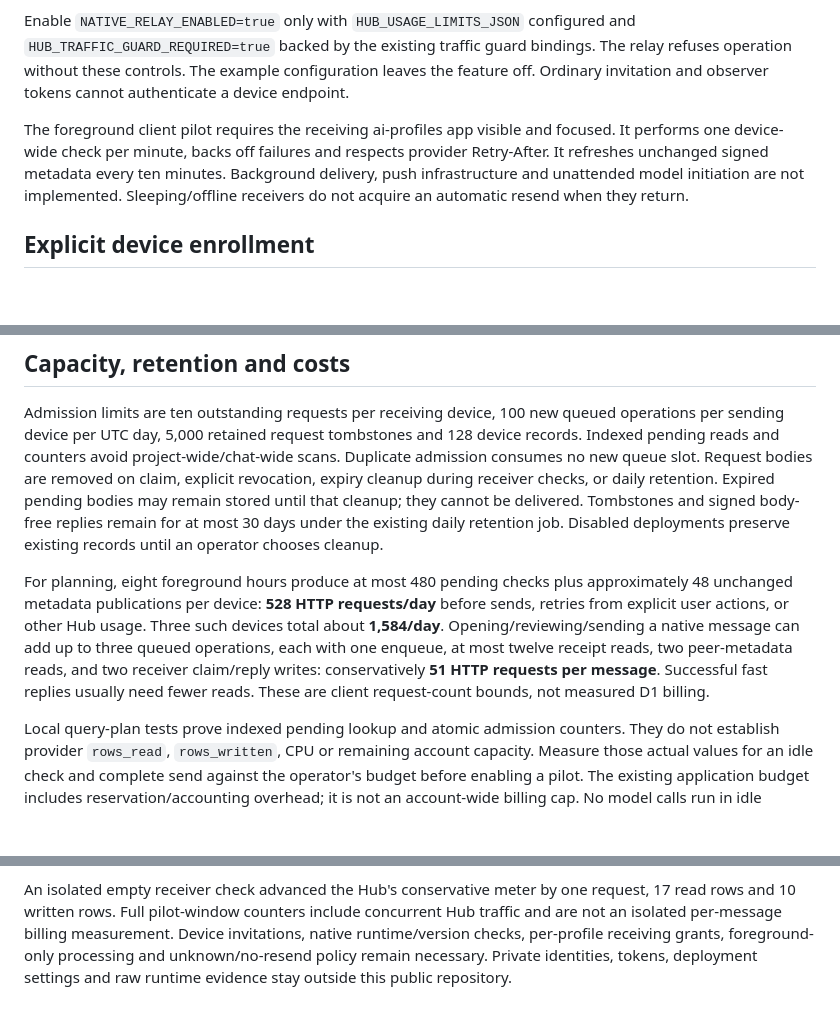
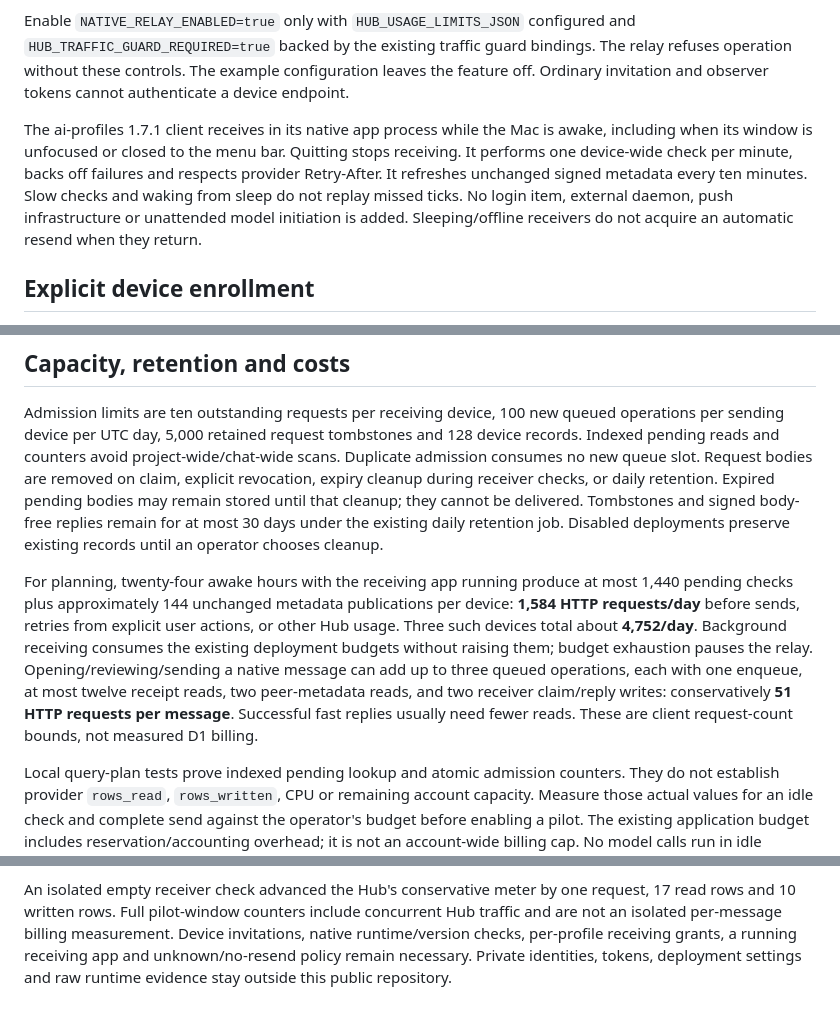
Before and after one commit to solveitsimply/agent-hub, a Markdown page: docs/native-relay.md, 3 parts joined by grey strips. Drawn GitHub-style; blank space fills up the shorter version.

Commit message:
Document native background relay receiving and daily request bounds

```diff
--- a/docs/native-relay.md
+++ b/docs/native-relay.md
@@ -8,7 +8,7 @@ Review and apply additive migration **0015_native_relay.sql** to the existing da
 
 Enable `NATIVE_RELAY_ENABLED=true` only with `HUB_USAGE_LIMITS_JSON` configured and `HUB_TRAFFIC_GUARD_REQUIRED=true` backed by the existing traffic guard bindings. The relay refuses operation without these controls. The example configuration leaves the feature off. Ordinary invitation and observer tokens cannot authenticate a device endpoint.
 
-The foreground client pilot requires the receiving ai-profiles app visible and focused. It performs one device-wide check per minute, backs off failures and respects provider Retry-After. It refreshes unchanged signed metadata every ten minutes. Background delivery, push infrastructure and unattended model initiation are not implemented. Sleeping/offline receivers do not acquire an automatic resend when they return.
+The ai-profiles 1.7.1 client receives in its native app process while the Mac is awake, including when its window is unfocused or closed to the menu bar. Quitting stops receiving. It performs one device-wide check per minute, backs off failures and respects provider Retry-After. It refreshes unchanged signed metadata every ten minutes. Slow checks and waking from sleep do not replay missed ticks. No login item, external daemon, push infrastructure or unattended model initiation is added. Sleeping/offline receivers do not acquire an automatic resend when they return.
 
 ## Explicit device enrollment
 
@@ -69,7 +69,7 @@ Claim/reply bodies use `peerId`, queue `requestId`, `operation`, and respectivel
 
 Admission limits are ten outstanding requests per receiving device, 100 new queued operations per sending device per UTC day, 5,000 retained request tombstones and 128 device records. Indexed pending reads and counters avoid project-wide/chat-wide scans. Duplicate admission consumes no new queue slot. Request bodies are removed on claim, explicit revocation, expiry cleanup during receiver checks, or daily retention. Expired pending bodies may remain stored until that cleanup; they cannot be delivered. Tombstones and signed body-free replies remain for at most 30 days under the existing daily retention job. Disabled deployments preserve existing records until an operator chooses cleanup.
 
-For planning, eight foreground hours produce at most 480 pending checks plus approximately 48 unchanged metadata publications per device: **528 HTTP requests/day** before sends, retries from explicit user actions, or other Hub usage. Three such devices total about **1,584/day**. Opening/reviewing/sending a native message can add up to three queued operations, each with one enqueue, at most twelve receipt reads, two peer-metadata reads, and two receiver claim/reply writes: conservatively **51 HTTP requests per message**. Successful fast replies usually need fewer reads. These are client request-count bounds, not measured D1 billing.
+For planning, twenty-four awake hours with the receiving app running produce at most 1,440 pending checks plus approximately 144 unchanged metadata publications per device: **1,584 HTTP requests/day** before sends, retries from explicit user actions, or other Hub usage. Three such devices total about **4,752/day**. Background receiving consumes the existing deployment budgets without raising them; budget exhaustion pauses the relay. Opening/reviewing/sending a native message can add up to three queued operations, each with one enqueue, at most twelve receipt reads, two peer-metadata reads, and two receiver claim/reply writes: conservatively **51 HTTP requests per message**. Successful fast replies usually need fewer reads. These are client request-count bounds, not measured D1 billing.
 
 Local query-plan tests prove indexed pending lookup and atomic admission counters. They do not establish provider `rows_read`, `rows_written`, CPU or remaining account capacity. Measure those actual values for an idle check and complete send against the operator's budget before enabling a pilot. The existing application budget includes reservation/accounting overhead; it is not an account-wide billing cap. No model calls run in idle checks.
 
@@ -96,6 +96,6 @@ An isolated empty receiver check advanced the Hub's conservative meter by one
 request, 17 read rows and 10 written rows. Full pilot-window counters include
 concurrent Hub traffic and are not an isolated per-message billing measurement.
 Device invitations, native runtime/version checks, per-profile receiving grants,
-foreground-only processing and unknown/no-resend policy remain necessary. Private
+a running receiving app and unknown/no-resend policy remain necessary. Private
 identities, tokens, deployment settings and raw runtime evidence stay outside
 this public repository.
```
